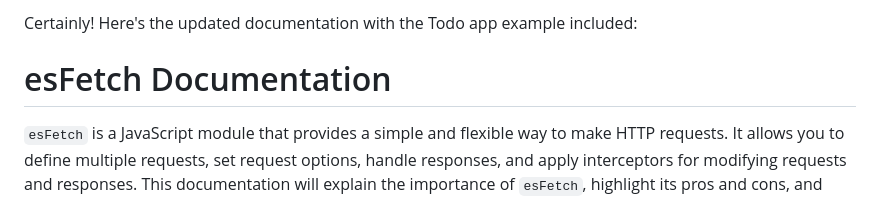
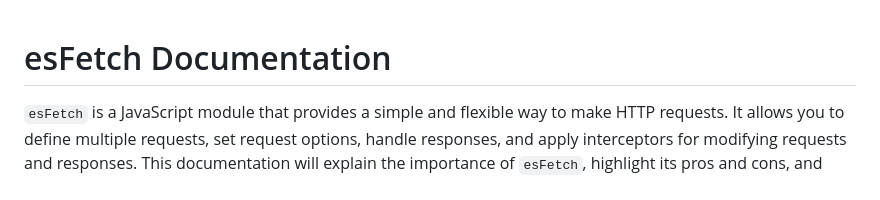
Before and after one commit to Judeadeniji/UtilitiJs, a Markdown page: documentation/esfetch.md, the part around the change. Drawn GitHub-style.

Commit message:
added a new doc for esFetch

```diff
--- a/documentation/esfetch.md
+++ b/documentation/esfetch.md
@@ -1,5 +1,3 @@
-Certainly! Here's the updated documentation with the Todo app example included:
-
 # esFetch Documentation
 
 `esFetch` is a JavaScript module that provides a simple and flexible way to make HTTP requests. It allows you to define multiple requests, set request options, handle responses, and apply interceptors for modifying requests and responses. This documentation will explain the importance of `esFetch`, highlight its pros and cons, and provide a Todo app example.
```
